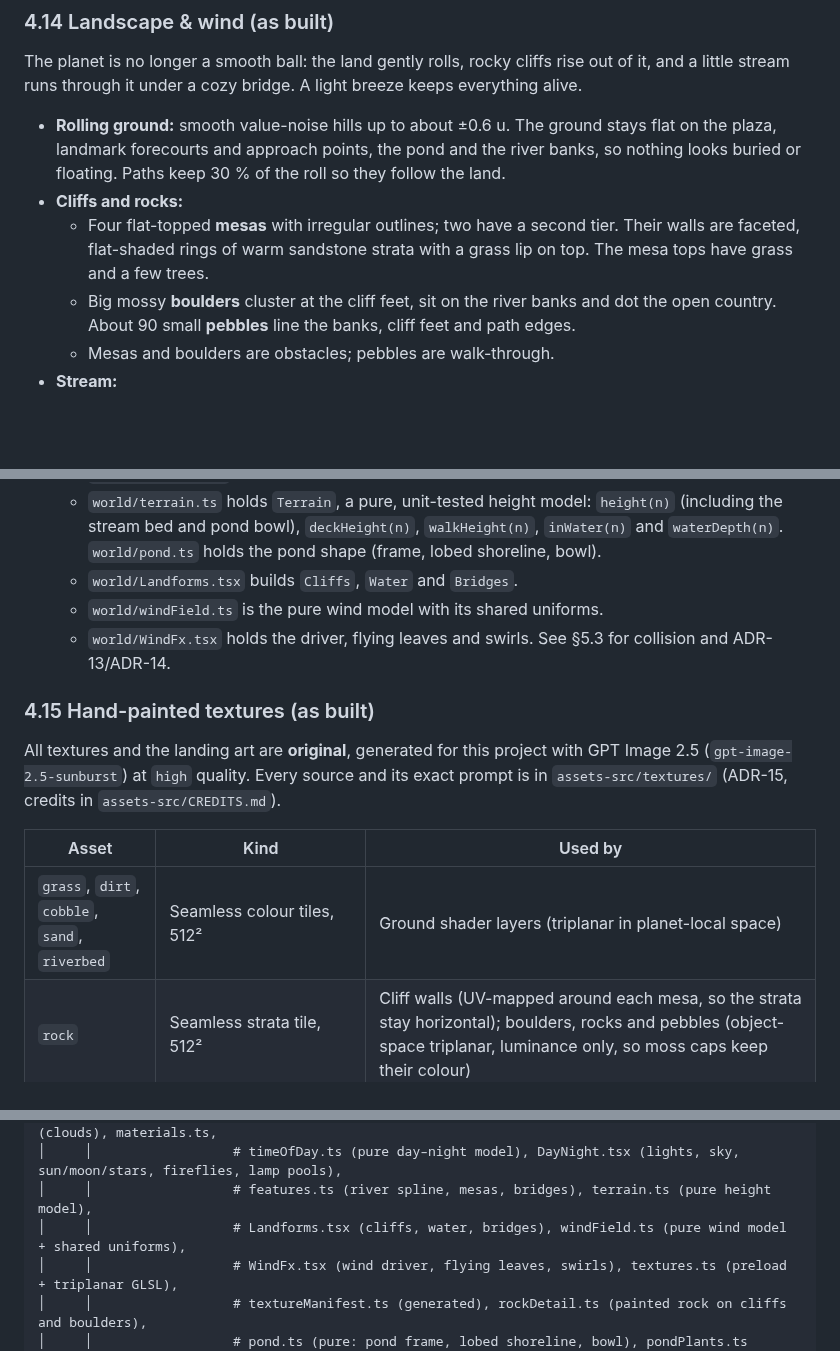
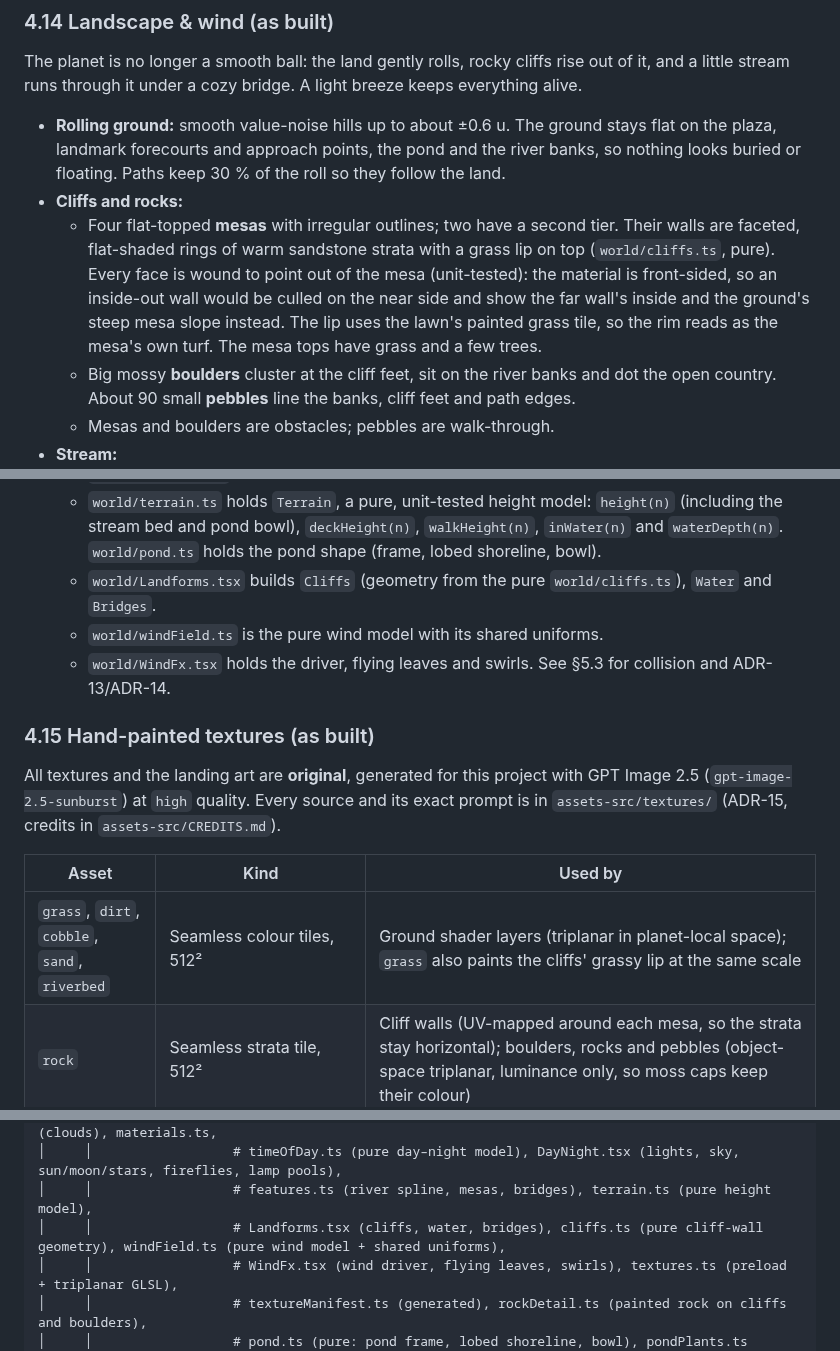
Before and after one commit to prabinpebam/atiya, a Markdown page: documentation/poc-3d-navigation/spec.md, 3 parts joined by grey strips. Rendered like a GitHub page; blank space fills up the shorter version.

```diff
--- a/documentation/poc-3d-navigation/spec.md
+++ b/documentation/poc-3d-navigation/spec.md
@@ -358,7 +358,7 @@ The planet is no longer a smooth ball: the land gently rolls, rocky cliffs rise
 
 - **Rolling ground:** smooth value-noise hills up to about ±0.6 u. The ground stays flat on the plaza, landmark forecourts and approach points, the pond and the river banks, so nothing looks buried or floating. Paths keep 30 % of the roll so they follow the land.
 - **Cliffs and rocks:**
-  - Four flat-topped **mesas** with irregular outlines; two have a second tier. Their walls are faceted, flat-shaded rings of warm sandstone strata with a grass lip on top. The mesa tops have grass and a few trees.
+  - Four flat-topped **mesas** with irregular outlines; two have a second tier. Their walls are faceted, flat-shaded rings of warm sandstone strata with a grass lip on top (`world/cliffs.ts`, pure). Every face is wound to point out of the mesa (unit-tested): the material is front-sided, so an inside-out wall would be culled on the near side and show the far wall's inside and the ground's steep mesa slope instead. The lip uses the lawn's painted grass tile, so the rim reads as the mesa's own turf. The mesa tops have grass and a few trees.
   - Big mossy **boulders** cluster at the cliff feet, sit on the river banks and dot the open country. About 90 small **pebbles** line the banks, cliff feet and path edges.
   - Mesas and boulders are obstacles; pebbles are walk-through.
 - **Stream:**
@@ -388,7 +388,7 @@ The planet is no longer a smooth ball: the land gently rolls, rocky cliffs rise
 - **Implementation:**
   - `world/features.ts` defines the river spline, mesas and bridge placement.
   - `world/terrain.ts` holds `Terrain`, a pure, unit-tested height model: `height(n)` (including the stream bed and pond bowl), `deckHeight(n)`, `walkHeight(n)`, `inWater(n)` and `waterDepth(n)`. `world/pond.ts` holds the pond shape (frame, lobed shoreline, bowl).
-  - `world/Landforms.tsx` builds `Cliffs`, `Water` and `Bridges`.
+  - `world/Landforms.tsx` builds `Cliffs` (geometry from the pure `world/cliffs.ts`), `Water` and `Bridges`.
   - `world/windField.ts` is the pure wind model with its shared uniforms.
   - `world/WindFx.tsx` holds the driver, flying leaves and swirls. See §5.3 for collision and ADR-13/ADR-14.
 
@@ -398,7 +398,7 @@ All textures and the landing art are **original**, generated for this project wi
 
 | Asset | Kind | Used by |
 |---|---|---|
-| `grass`, `dirt`, `cobble`, `sand`, `riverbed` | Seamless colour tiles, 512² | Ground shader layers (triplanar in planet-local space) |
+| `grass`, `dirt`, `cobble`, `sand`, `riverbed` | Seamless colour tiles, 512² | Ground shader layers (triplanar in planet-local space); `grass` also paints the cliffs' grassy lip at the same scale |
 | `rock` | Seamless strata tile, 512² | Cliff walls (UV-mapped around each mesa, so the strata stay horizontal); boulders, rocks and pebbles (object-space triplanar, luminance only, so moss caps keep their colour) |
 | `water` | Seamless greyscale caustics mask, 512² | River flow shader (two layers drifting downstream) |
 | `leaf-broad`, `leaf-single`, `grass-card` | Alpha sprites converted to tintable greyscale | Hardwood/bush leaf cards, flying leaves, grass clumps |
@@ -602,7 +602,7 @@ personal-site/
 │     │                  # Planet.tsx, Props.tsx, Plaza.tsx, Landmark.tsx, KitModel.tsx, Sky.tsx (clouds), materials.ts,
 │     │                  # timeOfDay.ts (pure day–night model), DayNight.tsx (lights, sky, sun/moon/stars, fireflies, lamp pools),
 │     │                  # features.ts (river spline, mesas, bridges), terrain.ts (pure height model),
-│     │                  # Landforms.tsx (cliffs, water, bridges), windField.ts (pure wind model + shared uniforms),
+│     │                  # Landforms.tsx (cliffs, water, bridges), cliffs.ts (pure cliff-wall geometry), windField.ts (pure wind model + shared uniforms),
 │     │                  # WindFx.tsx (wind driver, flying leaves, swirls), textures.ts (preload + triplanar GLSL),
 │     │                  # textureManifest.ts (generated), rockDetail.ts (painted rock on cliffs and boulders),
 │     │                  # pond.ts (pure: pond frame, lobed shoreline, bowl), pondPlants.ts (pure: plant placement),
```
Also changed, not shown: AGENTS.md (+1 -0 lines), README.md (+2 -2 lines), documentation/poc-3d-navigation/screenshots/landscape-mesa.png, documentation/poc-3d-navigation/screenshots/landscape-waterfall.png, 5 other files.
